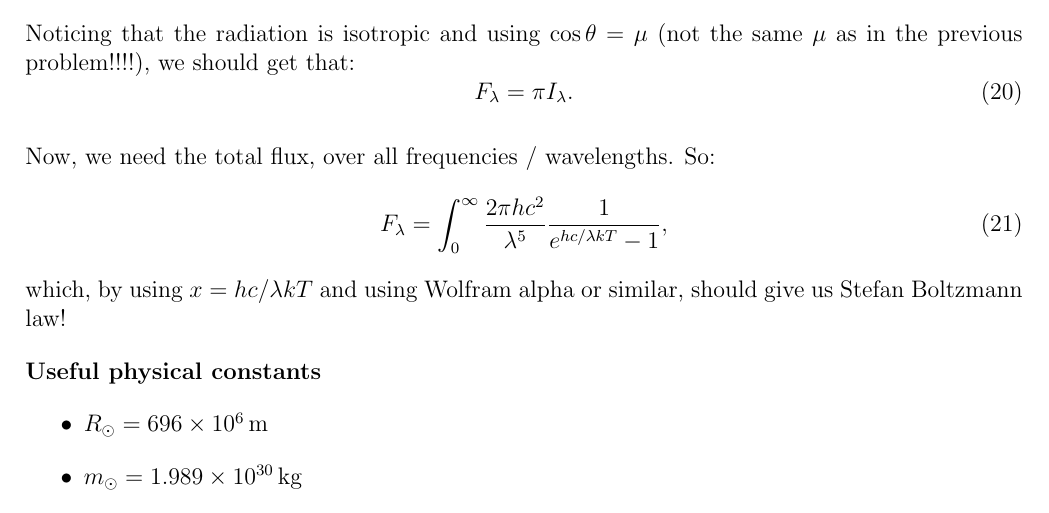
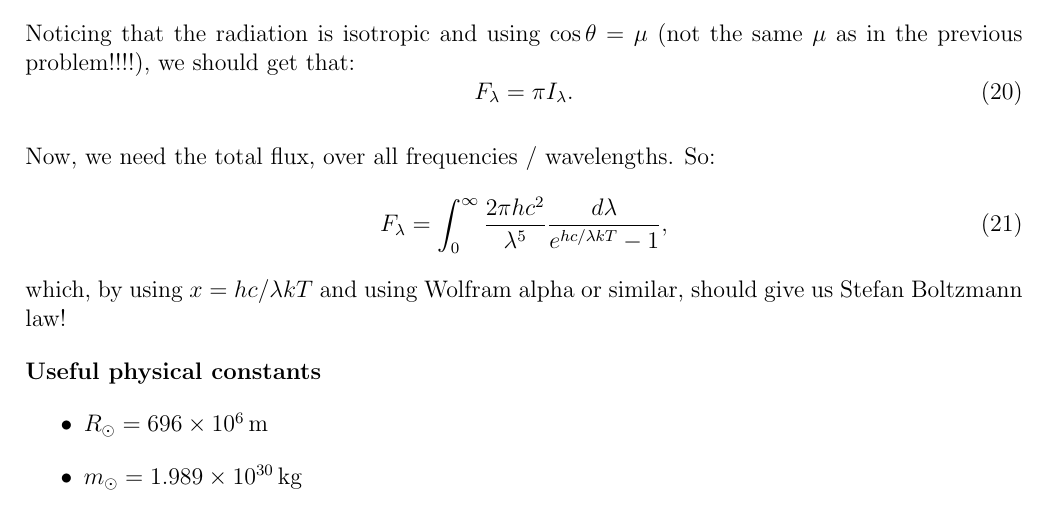
Before and after one commit to ivanzmilic/taipss, a LaTeX problem sheet (homework/homework1_solutions.tex): part of page 5 of 6, cut so that both start at the same text. Compiled offline with pdfLaTeX.

Commit message:
Added d\lambda to Eq.(21).

```diff
--- a/homework/homework1_solutions.tex
+++ b/homework/homework1_solutions.tex
@@ -292,7 +292,7 @@ F_\lambda = \pi I_\lambda.
 
 Now, we need the total flux, over all frequencies / wavelengths. So:
 \begin{equation}
-F_\lambda = \int_0^{\infty} \frac{2 \pi hc^2}{\lambda^5} \frac{1}{e^{hc/\lambda k T} - 1},
+F_\lambda = \int_0^{\infty} \frac{2 \pi hc^2}{\lambda^5} \frac{d\lambda}{e^{hc/\lambda k T} - 1},
 \end{equation}
 which, by using $x = hc/\lambda k T$ and using Wolfram alpha or
 similar, should give us Stefan Boltzmann law!
```
Also changed, not shown: homework/homework1_solutions.pdf.
